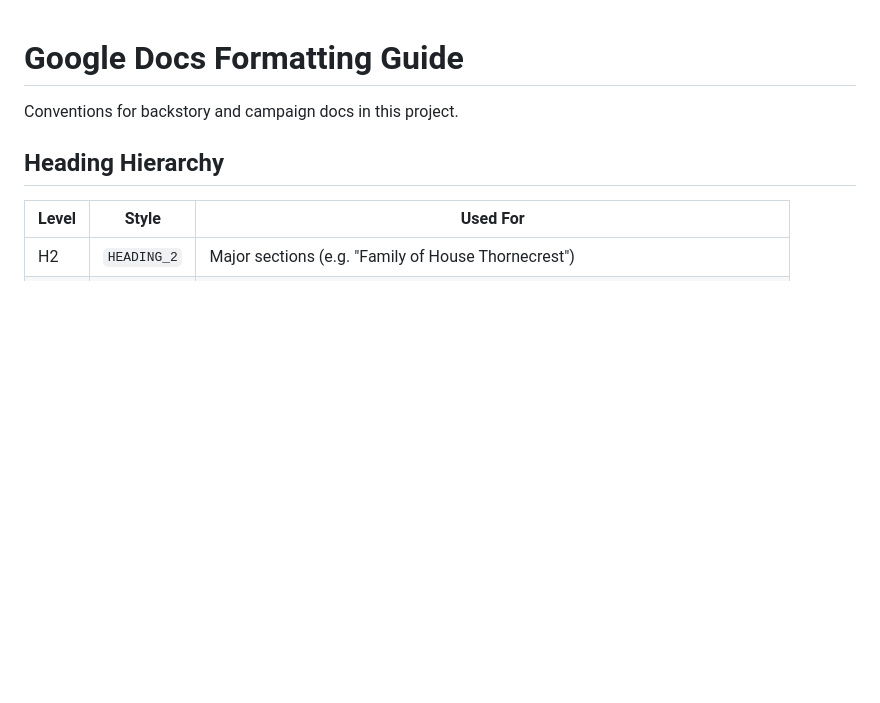
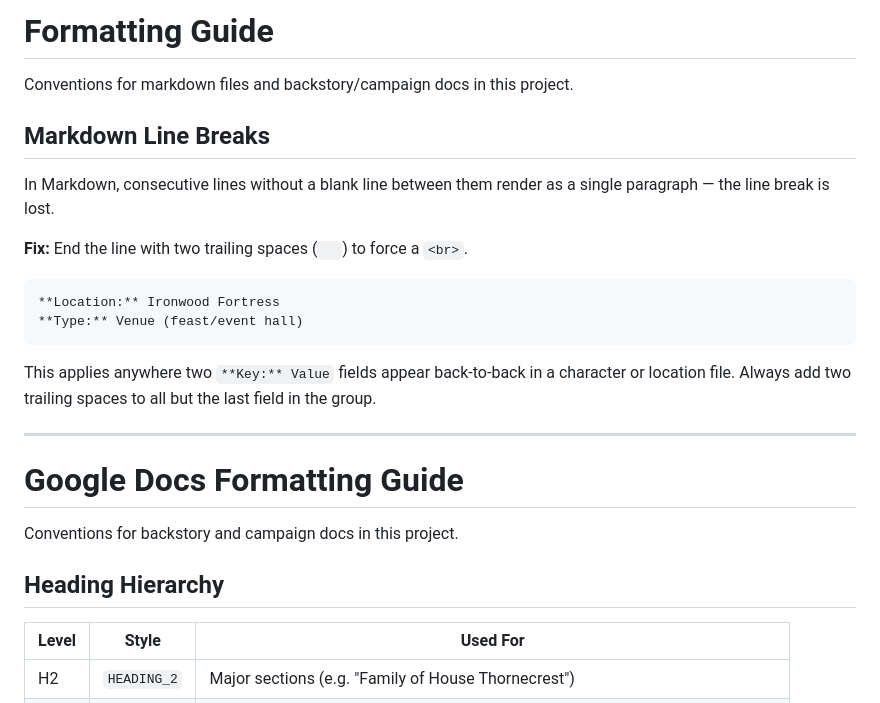
Before and after one commit to jackle1127/dnd-campaign, a Markdown page: this-is-bullcrit/doc-formatting.md, the part around the change. Rendered like a GitHub page; blank space fills up the shorter version.

Commit message:
Document markdown line break rule in doc-formatting.md
Co-Authored-By: Claude Sonnet 4.6 <noreply@anthropic.com>

````diff
--- a/this-is-bullcrit/doc-formatting.md
+++ b/this-is-bullcrit/doc-formatting.md
@@ -1,3 +1,22 @@
+# Formatting Guide
+
+Conventions for markdown files and backstory/campaign docs in this project.
+
+## Markdown Line Breaks
+
+In Markdown, consecutive lines without a blank line between them render as a single paragraph — the line break is lost.
+
+**Fix:** End the line with two trailing spaces (`  `) to force a `<br>`.
+
+```markdown
+**Location:** Ironwood Fortress
+**Type:** Venue (feast/event hall)
+```
+
+This applies anywhere two `**Key:** Value` fields appear back-to-back in a character or location file. Always add two trailing spaces to all but the last field in the group.
+
+---
+
 # Google Docs Formatting Guide
 
 Conventions for backstory and campaign docs in this project.
````
